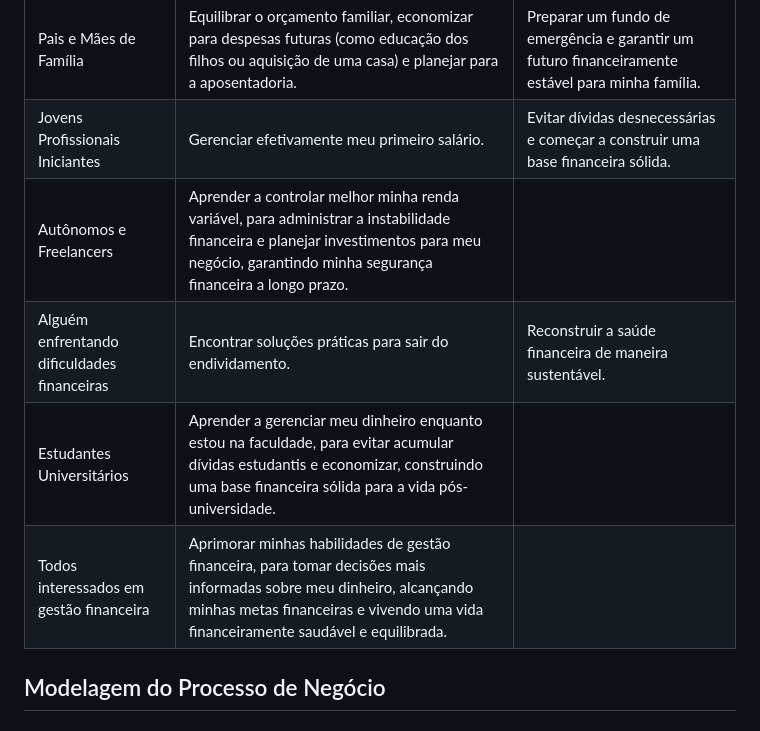
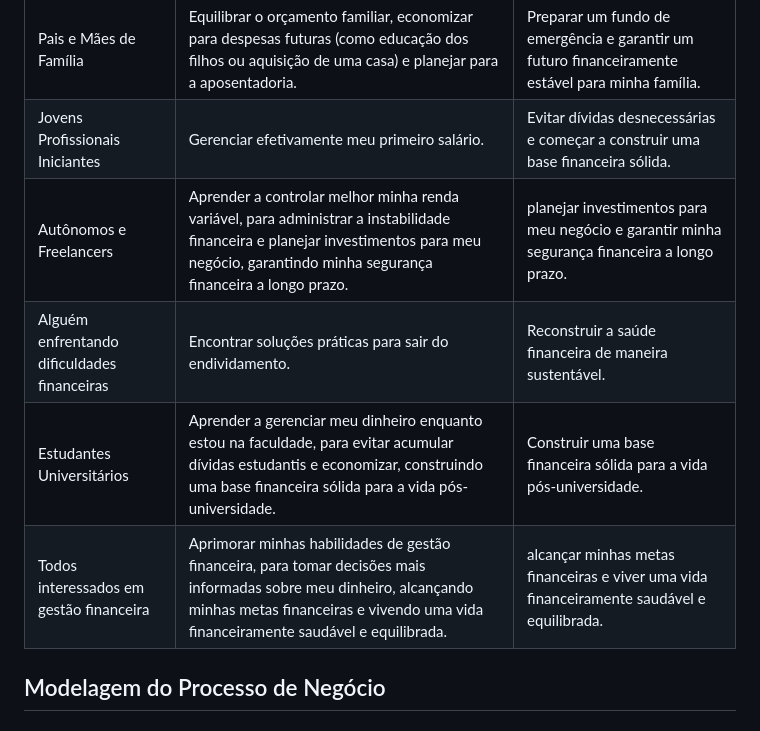
Before and after one commit to ICEI-PUC-Minas-PMV-ADS/pmv-ads-2024-e1-proj-web-t2-daybyday, a Markdown page: docs/02-Especificação do Projeto.md, the part around the change. Drawn GitHub-style.

```diff
--- a/docs/02-Especificação do Projeto.md
+++ b/docs/02-Especificação do Projeto.md
@@ -18,10 +18,10 @@
 |---------------------------------|--------------------------------------------------------------------------------------------------------------------------------------------------------------------------------------------|-----------------------------------------------------------------------------------------------------------------------------------------------------------|
 | Pais e Mães de Família         | Equilibrar o orçamento familiar, economizar para despesas futuras (como educação dos filhos ou aquisição de uma casa) e planejar para a aposentadoria.                                   | Preparar um fundo de emergência e garantir um futuro financeiramente estável para minha família.                                                      |
 | Jovens Profissionais Iniciantes| Gerenciar efetivamente meu primeiro salário.                                                                                                                                               | Evitar dívidas desnecessárias e começar a construir uma base financeira sólida.                                                                         |
-| Autônomos e Freelancers        | Aprender a controlar melhor minha renda variável, para administrar a instabilidade financeira e planejar investimentos para meu negócio, garantindo minha segurança financeira a longo prazo. |                                                                                                                                                           |
+| Autônomos e Freelancers        | Aprender a controlar melhor minha renda variável, para administrar a instabilidade financeira e planejar investimentos para meu negócio, garantindo minha segurança financeira a longo prazo. |  planejar investimentos para meu negócio e garantir minha segurança financeira a longo prazo.                                                                                                                                                       |
 | Alguém enfrentando dificuldades financeiras | Encontrar soluções práticas para sair do endividamento.                                                                                                                         | Reconstruir a saúde financeira de maneira sustentável.                                                                                                    |
-| Estudantes Universitários      | Aprender a gerenciar meu dinheiro enquanto estou na faculdade, para evitar acumular dívidas estudantis e economizar, construindo uma base financeira sólida para a vida pós-universidade.   |                                                                                                                                                           |
-| Todos interessados em gestão financeira | Aprimorar minhas habilidades de gestão financeira, para tomar decisões mais informadas sobre meu dinheiro, alcançando minhas metas financeiras e vivendo uma vida financeiramente saudável e equilibrada. |
+| Estudantes Universitários      | Aprender a gerenciar meu dinheiro enquanto estou na faculdade, para evitar acumular dívidas estudantis e economizar, construindo uma base financeira sólida para a vida pós-universidade.   |   Construir uma base financeira sólida para a vida pós-universidade.                                                                                                                                                   |
+| Todos interessados em gestão financeira | Aprimorar minhas habilidades de gestão financeira, para tomar decisões mais informadas sobre meu dinheiro, alcançando minhas metas financeiras e vivendo uma vida financeiramente saudável e equilibrada. | alcançar minhas metas financeiras e viver uma vida financeiramente saudável e equilibrada. |
 
 ## Modelagem do Processo de Negócio
 
```
